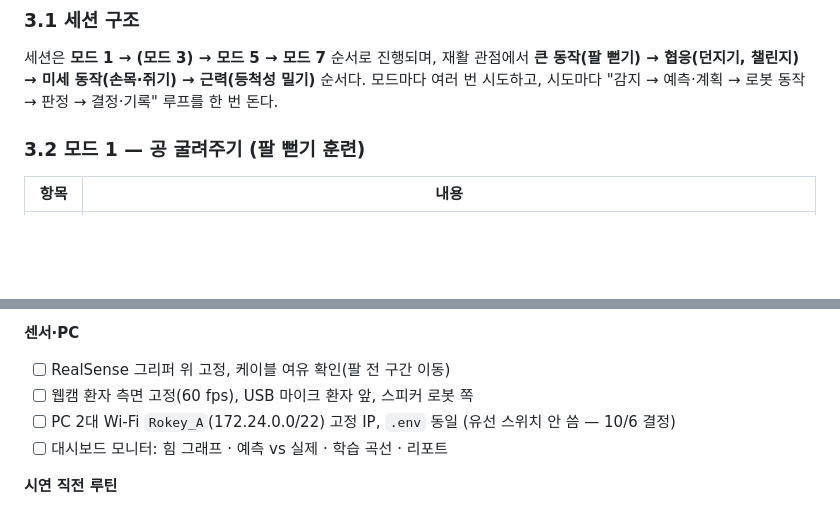
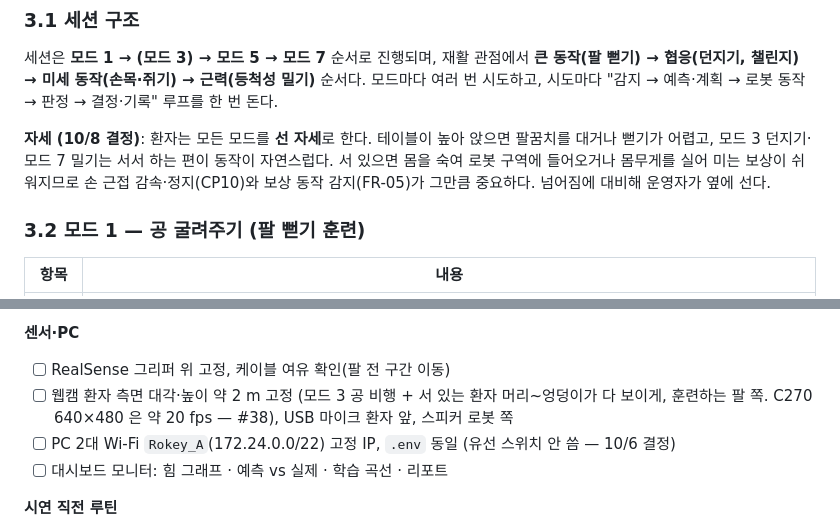
Before and after one commit to jungmook512/rally, a Markdown page: docs/RALLY_기획서.md, 2 parts joined by grey strips. GitHub-like rendering; blank space fills up the shorter version.

```diff
--- a/docs/RALLY_기획서.md
+++ b/docs/RALLY_기획서.md
@@ -105,6 +105,8 @@
 ### 3.1 세션 구조
 
 세션은 **모드 1 → (모드 3) → 모드 5 → 모드 7** 순서로 진행되며, 재활 관점에서 **큰 동작(팔 뻗기) → 협응(던지기, 챌린지) → 미세 동작(손목·쥐기) → 근력(등척성 밀기)** 순서다. 모드마다 여러 번 시도하고, 시도마다 "감지 → 예측·계획 → 로봇 동작 → 판정 → 결정·기록" 루프를 한 번 돈다.
+
+**자세 (10/8 결정)**: 환자는 모든 모드를 **선 자세**로 한다. 테이블이 높아 앉으면 팔꿈치를 대거나 뻗기가 어렵고, 모드 3 던지기·모드 7 밀기는 서서 하는 편이 동작이 자연스럽다. 서 있으면 몸을 숙여 로봇 구역에 들어오거나 몸무게를 실어 미는 보상이 쉬워지므로 손 근접 감속·정지(CP10)와 보상 동작 감지(FR-05)가 그만큼 중요하다. 넘어짐에 대비해 운영자가 옆에 선다.
 
 ### 3.2 모드 1 — 공 굴려주기 (팔 뻗기 훈련)
 
@@ -464,7 +466,7 @@
 
 **센서·PC**
 - [ ] RealSense 그리퍼 위 고정, 케이블 여유 확인(팔 전 구간 이동)
-- [ ] 웹캠 환자 측면 고정(60 fps), USB 마이크 환자 앞, 스피커 로봇 쪽
+- [ ] 웹캠 환자 측면 대각·높이 약 2 m 고정 (모드 3 공 비행 + 서 있는 환자 머리~엉덩이가 다 보이게, 훈련하는 팔 쪽. C270 640×480 은 약 20 fps — #38), USB 마이크 환자 앞, 스피커 로봇 쪽
 - [ ] PC 2대 Wi-Fi `Rokey_A`(172.24.0.0/22) 고정 IP, `.env` 동일 (유선 스위치 안 씀 — 10/6 결정)
 - [ ] 대시보드 모니터: 힘 그래프 · 예측 vs 실제 · 학습 곡선 · 리포트
 
```
Also changed, not shown: other parts of docs/RALLY_기획서.md (+3 -3 lines), docs/INTERFACES.md (+1 -1 lines).
